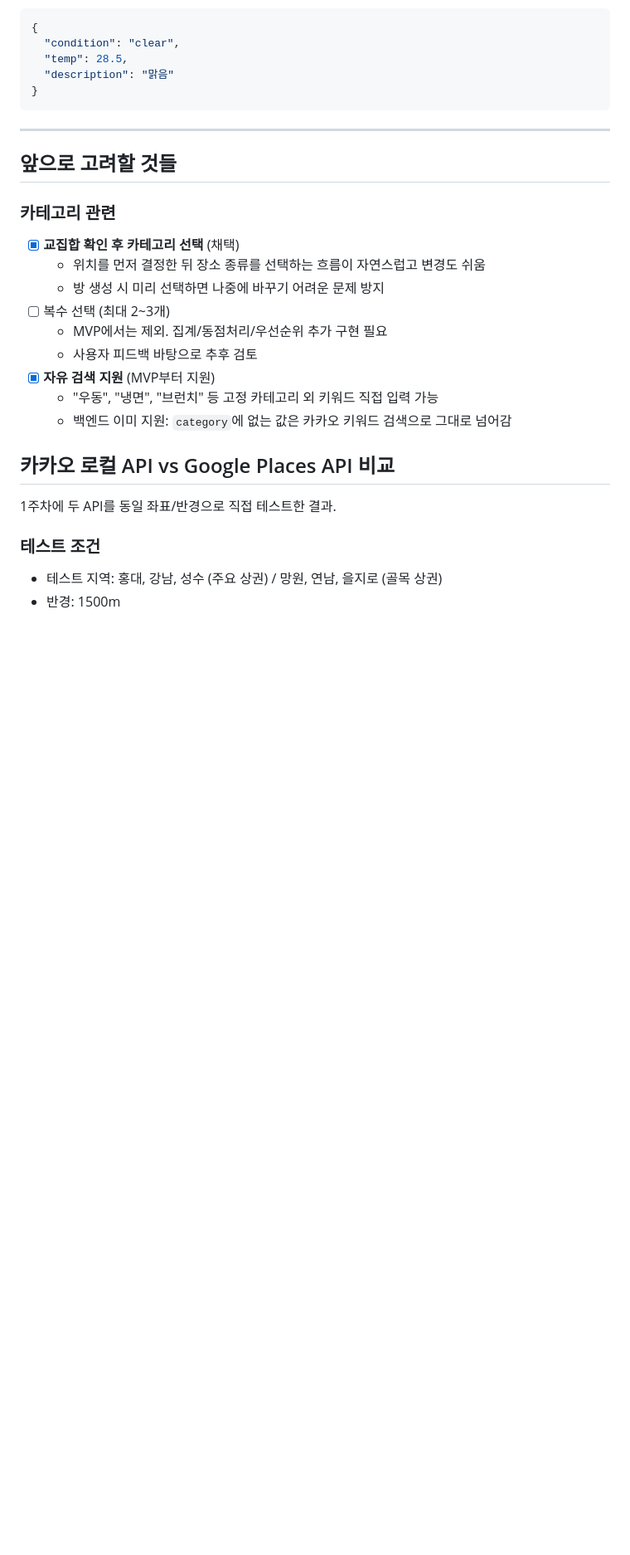
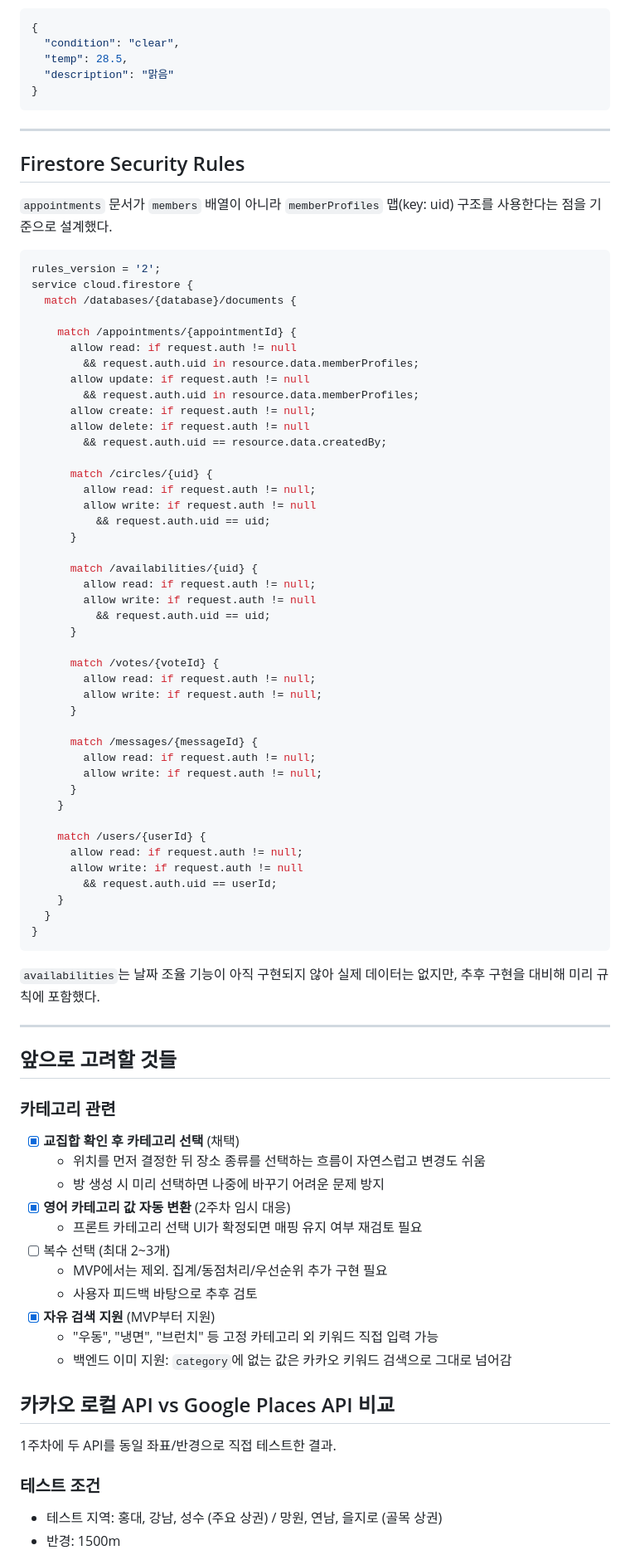
Before and after one commit to RedHareTeam/mobv, a Markdown page: README.md, the part around one of its changes. Shown at 83% size. GitHub-like rendering; blank space fills up the shorter version.

````diff
--- a/README.md
+++ b/README.md
@@ -165,6 +191,60 @@ GET /weather/forecast?date=2026-07-01&lat=37.5665&lng=126.9780
 
 ---
 
+## Firestore Security Rules
+
+`appointments` 문서가 `members` 배열이 아니라 `memberProfiles` 맵(key: uid) 구조를 사용한다는 점을 기준으로 설계했다.
+
+```javascript
+rules_version = '2';
+service cloud.firestore {
+  match /databases/{database}/documents {
+
+    match /appointments/{appointmentId} {
+      allow read: if request.auth != null
+        && request.auth.uid in resource.data.memberProfiles;
+      allow update: if request.auth != null
+        && request.auth.uid in resource.data.memberProfiles;
+      allow create: if request.auth != null;
+      allow delete: if request.auth != null
+        && request.auth.uid == resource.data.createdBy;
+
+      match /circles/{uid} {
+        allow read: if request.auth != null;
+        allow write: if request.auth != null
+          && request.auth.uid == uid;
+      }
+
+      match /availabilities/{uid} {
+        allow read: if request.auth != null;
+        allow write: if request.auth != null
+          && request.auth.uid == uid;
+      }
+
+      match /votes/{voteId} {
+        allow read: if request.auth != null;
+        allow write: if request.auth != null;
+      }
+
+      match /messages/{messageId} {
+        allow read: if request.auth != null;
+        allow write: if request.auth != null;
+      }
+    }
+
+    match /users/{userId} {
+      allow read: if request.auth != null;
+      allow write: if request.auth != null
+        && request.auth.uid == userId;
+    }
+  }
+}
+```
+
+`availabilities`는 날짜 조율 기능이 아직 구현되지 않아 실제 데이터는 없지만, 추후 구현을 대비해 미리 규칙에 포함했다.
+
+---
+
 ## 앞으로 고려할 것들
 
 ### 카테고리 관련
@@ -172,13 +252,14 @@ GET /weather/forecast?date=2026-07-01&lat=37.5665&lng=126.9780
 - [x] **교집합 확인 후 카테고리 선택** (채택)
   - 위치를 먼저 결정한 뒤 장소 종류를 선택하는 흐름이 자연스럽고 변경도 쉬움
   - 방 생성 시 미리 선택하면 나중에 바꾸기 어려운 문제 방지
+- [x] **영어 카테고리 값 자동 변환** (2주차 임시 대응)
+  - 프론트 카테고리 선택 UI가 확정되면 매핑 유지 여부 재검토 필요
 - [ ] 복수 선택 (최대 2~3개)
   - MVP에서는 제외. 집계/동점처리/우선순위 추가 구현 필요
   - 사용자 피드백 바탕으로 추후 검토
 - [x] **자유 검색 지원** (MVP부터 지원)
   - "우동", "냉면", "브런치" 등 고정 카테고리 외 키워드 직접 입력 가능
   - 백엔드 이미 지원: `category`에 없는 값은 카카오 키워드 검색으로 그대로 넘어감
-
 
 ## 카카오 로컬 API vs Google Places API 비교
 
````
Also changed, not shown: other parts of README.md (+38 -8 lines).
